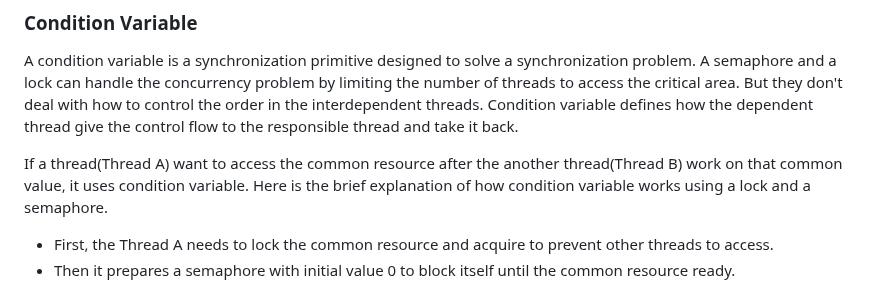
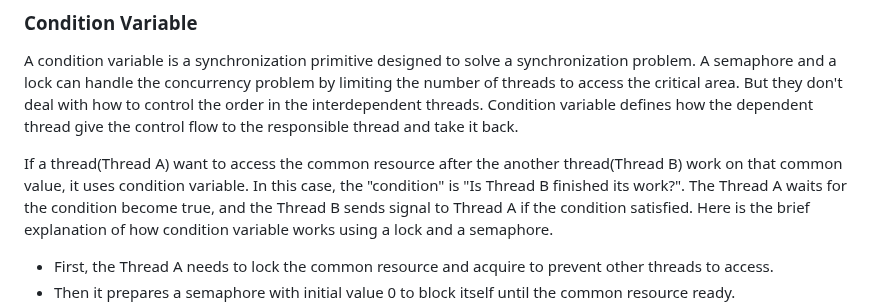
Before and after one commit to happyhappy-jun/CSED312-pintos, a Markdown page: docs/p1.md, the part around the change. Rendered like a GitHub page.

Commit message:
condition variable 현재 구현 분석 설명 추가

```diff
--- a/docs/p1.md
+++ b/docs/p1.md
@@ -379,6 +379,7 @@ But they don't deal with how to control the order in the interdependent threads.
 Condition variable defines how the dependent thread give the control flow to the responsible thread and take it back.
 
 If a thread(Thread A) want to access the common resource after the another thread(Thread B) work on that common value, it uses condition variable.
+In this case, the "condition" is "Is Thread B finished its work?". The Thread A waits for the condition become true, and the Thread B sends signal to Thread A if the condition satisfied.
 Here is the brief explanation of how condition variable works using a lock and a semaphore.
 
 - First, the Thread A needs to lock the common resource and acquire to prevent other threads to access.
```
